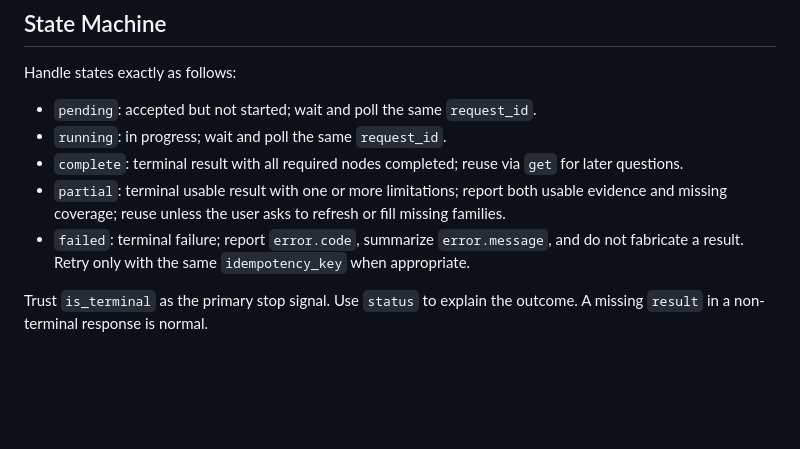
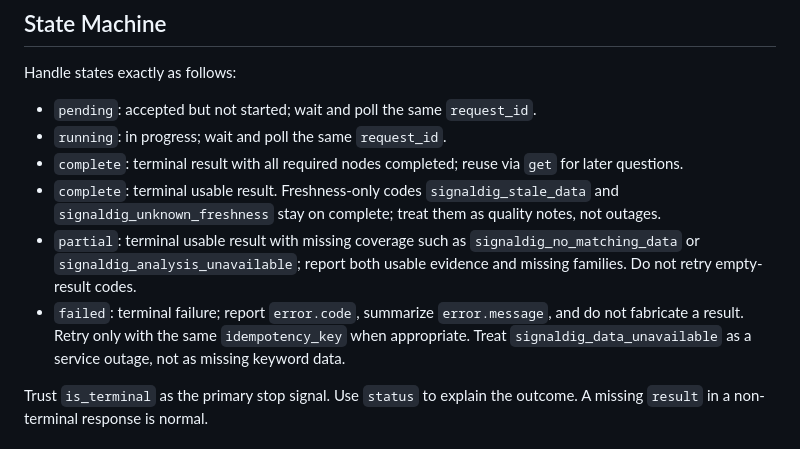
Before and after one commit to daily-growth-signals/seo-signal-skills, a Markdown page: skills/research-seo-signals/SKILL.md, the part around the change. Drawn GitHub-style; blank space fills up the shorter version.

Commit message:
docs(skills): 更新 SEO 与社媒信号状态处理说明

```diff
--- a/skills/research-seo-signals/SKILL.md
+++ b/skills/research-seo-signals/SKILL.md
@@ -145,8 +145,9 @@ Handle states exactly as follows:
 - `pending`: accepted but not started; wait and poll the same `request_id`.
 - `running`: in progress; wait and poll the same `request_id`.
 - `complete`: terminal result with all required nodes completed; reuse via `get` for later questions.
-- `partial`: terminal usable result with one or more limitations; report both usable evidence and missing coverage; reuse unless the user asks to refresh or fill missing families.
-- `failed`: terminal failure; report `error.code`, summarize `error.message`, and do not fabricate a result. Retry only with the same `idempotency_key` when appropriate.
+- `complete`: terminal usable result. Freshness-only codes `signaldig_stale_data` and `signaldig_unknown_freshness` stay on complete; treat them as quality notes, not outages.
+- `partial`: terminal usable result with missing coverage such as `signaldig_no_matching_data` or `signaldig_analysis_unavailable`; report both usable evidence and missing families. Do not retry empty-result codes.
+- `failed`: terminal failure; report `error.code`, summarize `error.message`, and do not fabricate a result. Retry only with the same `idempotency_key` when appropriate. Treat `signaldig_data_unavailable` as a service outage, not as missing keyword data.
 
 Trust `is_terminal` as the primary stop signal. Use `status` to explain the outcome. A missing `result` in a non-terminal response is normal.
 
```
Also changed, not shown: skills/research-social-signals/SKILL.md (+1 -1 lines).
